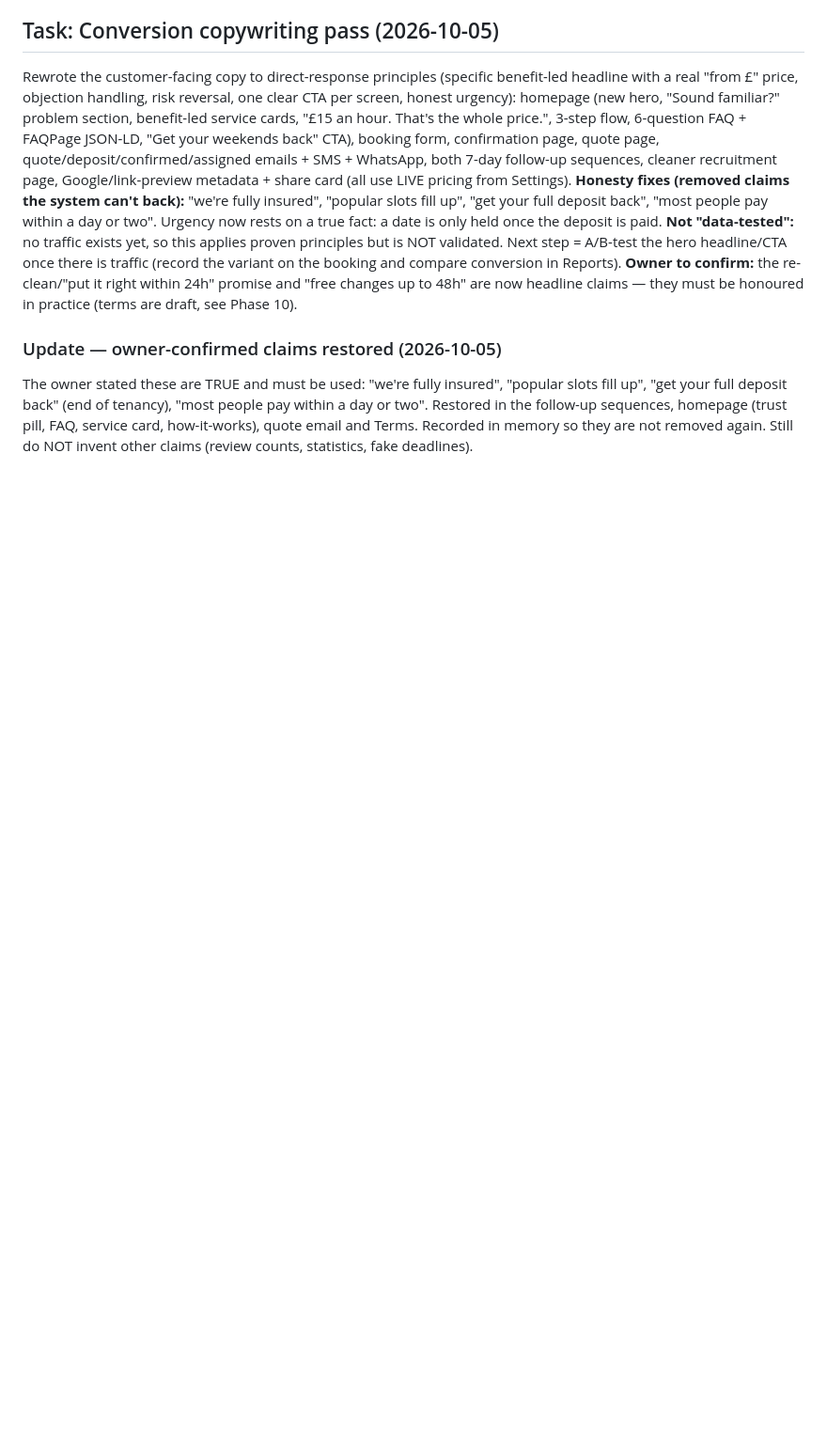
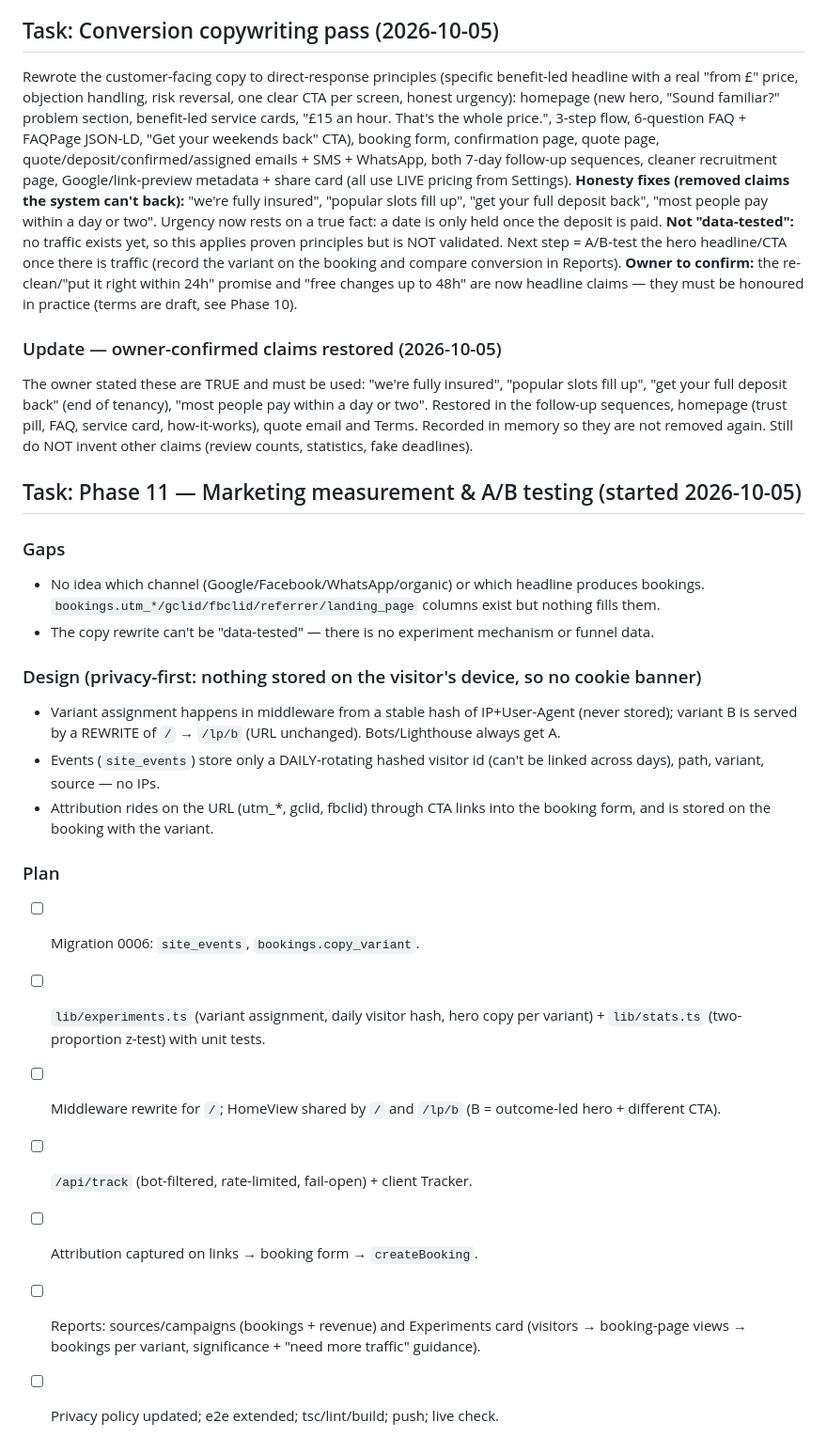
Before and after one commit to ampleremovals/amplecleaners, a Markdown page: tasks/todo.md, the part around the change. Shown at 94% size. GitHub-like rendering; blank space fills up the shorter version.

Commit message:
docs: phase 11 plan
Co-Authored-By: Claude Sonnet 5.5 <noreply@anthropic.com>

```diff
--- a/tasks/todo.md
+++ b/tasks/todo.md
@@ -484,3 +484,20 @@ homepage (new hero, "Sound familiar?" problem section, benefit-led service cards
 
 ### Update — owner-confirmed claims restored (2026-10-05)
 The owner stated these are TRUE and must be used: "we're fully insured", "popular slots fill up", "get your full deposit back" (end of tenancy), "most people pay within a day or two". Restored in the follow-up sequences, homepage (trust pill, FAQ, service card, how-it-works), quote email and Terms. Recorded in memory so they are not removed again. Still do NOT invent other claims (review counts, statistics, fake deadlines).
+
+## Task: Phase 11 — Marketing measurement & A/B testing (started 2026-10-05)
+### Gaps
+- No idea which channel (Google/Facebook/WhatsApp/organic) or which headline produces bookings. `bookings.utm_*/gclid/fbclid/referrer/landing_page` columns exist but nothing fills them.
+- The copy rewrite can't be "data-tested" — there is no experiment mechanism or funnel data.
+### Design (privacy-first: nothing stored on the visitor's device, so no cookie banner)
+- Variant assignment happens in middleware from a stable hash of IP+User-Agent (never stored); variant B is served by a REWRITE of `/` → `/lp/b` (URL unchanged). Bots/Lighthouse always get A.
+- Events (`site_events`) store only a DAILY-rotating hashed visitor id (can't be linked across days), path, variant, source — no IPs.
+- Attribution rides on the URL (utm_*, gclid, fbclid) through CTA links into the booking form, and is stored on the booking with the variant.
+### Plan
+- [ ] Migration 0006: `site_events`, `bookings.copy_variant`.
+- [ ] `lib/experiments.ts` (variant assignment, daily visitor hash, hero copy per variant) + `lib/stats.ts` (two-proportion z-test) with unit tests.
+- [ ] Middleware rewrite for `/`; HomeView shared by `/` and `/lp/b` (B = outcome-led hero + different CTA).
+- [ ] `/api/track` (bot-filtered, rate-limited, fail-open) + client Tracker.
+- [ ] Attribution captured on links → booking form → `createBooking`.
+- [ ] Reports: sources/campaigns (bookings + revenue) and Experiments card (visitors → booking-page views → bookings per variant, significance + "need more traffic" guidance).
+- [ ] Privacy policy updated; e2e extended; tsc/lint/build; push; live check.
```
